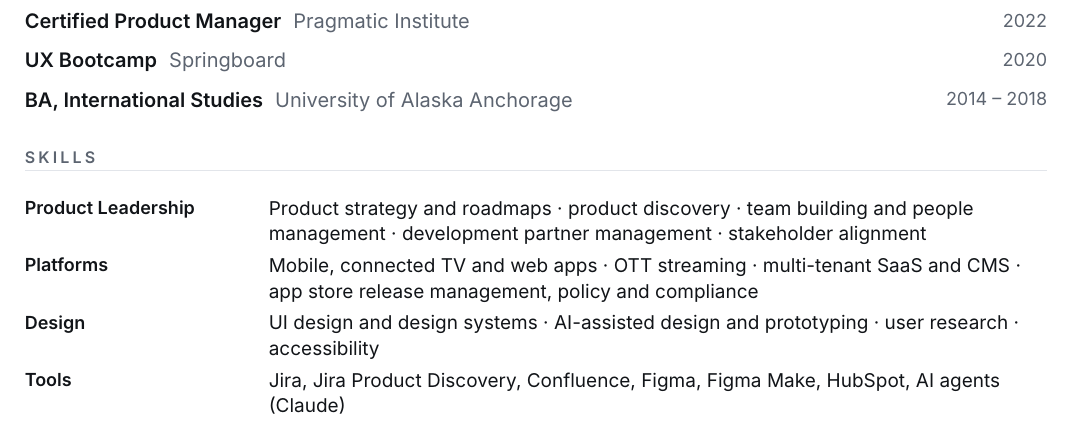
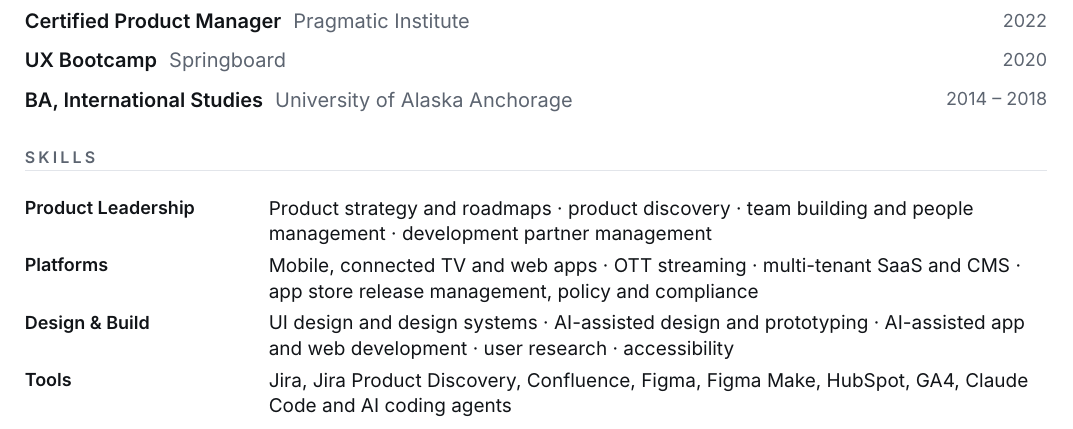
Before and after one commit to kyle-pace/kyle-pace-resume, a Typst document (resume.typ): part of page 2 of 2, cut so that both start at the same text. Compiled offline with Typst 0.15.

Commit message:
Skills: add GA4, AI-assisted development, specific AI tools; trim generic items
Co-Authored-By: Claude Fable 5.2 <noreply@anthropic.com>
Claude-Session: https://claude.ai/code/session_015KDcQDnEE4cB4263bgd9Ds

```diff
--- a/resume.typ
+++ b/resume.typ
@@ -137,12 +137,12 @@
   row-gutter: 9pt,
   column-gutter: 12pt,
   text(weight: "semibold", size: 9pt)[Product Leadership],
-  [Product strategy and roadmaps · product discovery · team building and people management · development partner management · stakeholder alignment],
+  [Product strategy and roadmaps · product discovery · team building and people management · development partner management],
   text(weight: "semibold", size: 9pt)[Platforms],
   [Mobile, connected TV and web apps · OTT streaming · multi-tenant SaaS and CMS · app store release management, policy and compliance],
-  text(weight: "semibold", size: 9pt)[Design],
-  [UI design and design systems · AI-assisted design and prototyping · user research · accessibility],
+  text(weight: "semibold", size: 9pt)[Design & Build],
+  [UI design and design systems · AI-assisted design and prototyping · AI-assisted app and web development · user research · accessibility],
   text(weight: "semibold", size: 9pt)[Tools],
-  [Jira, Jira Product Discovery, Confluence, Figma, Figma Make, HubSpot, AI agents (Claude)],
+  [Jira, Jira Product Discovery, Confluence, Figma, Figma Make, HubSpot, GA4, Claude Code and AI coding agents],
 )
 ]
```
